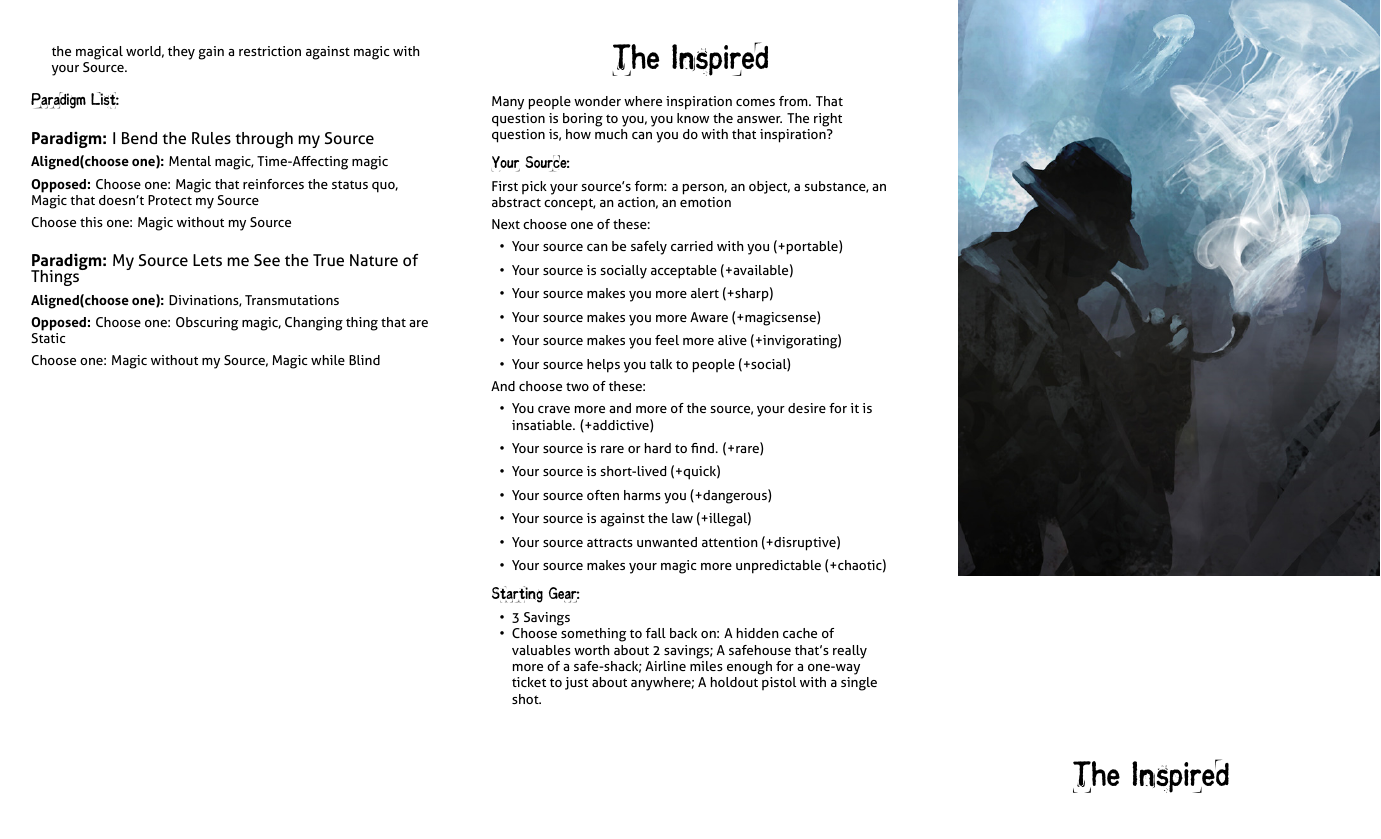
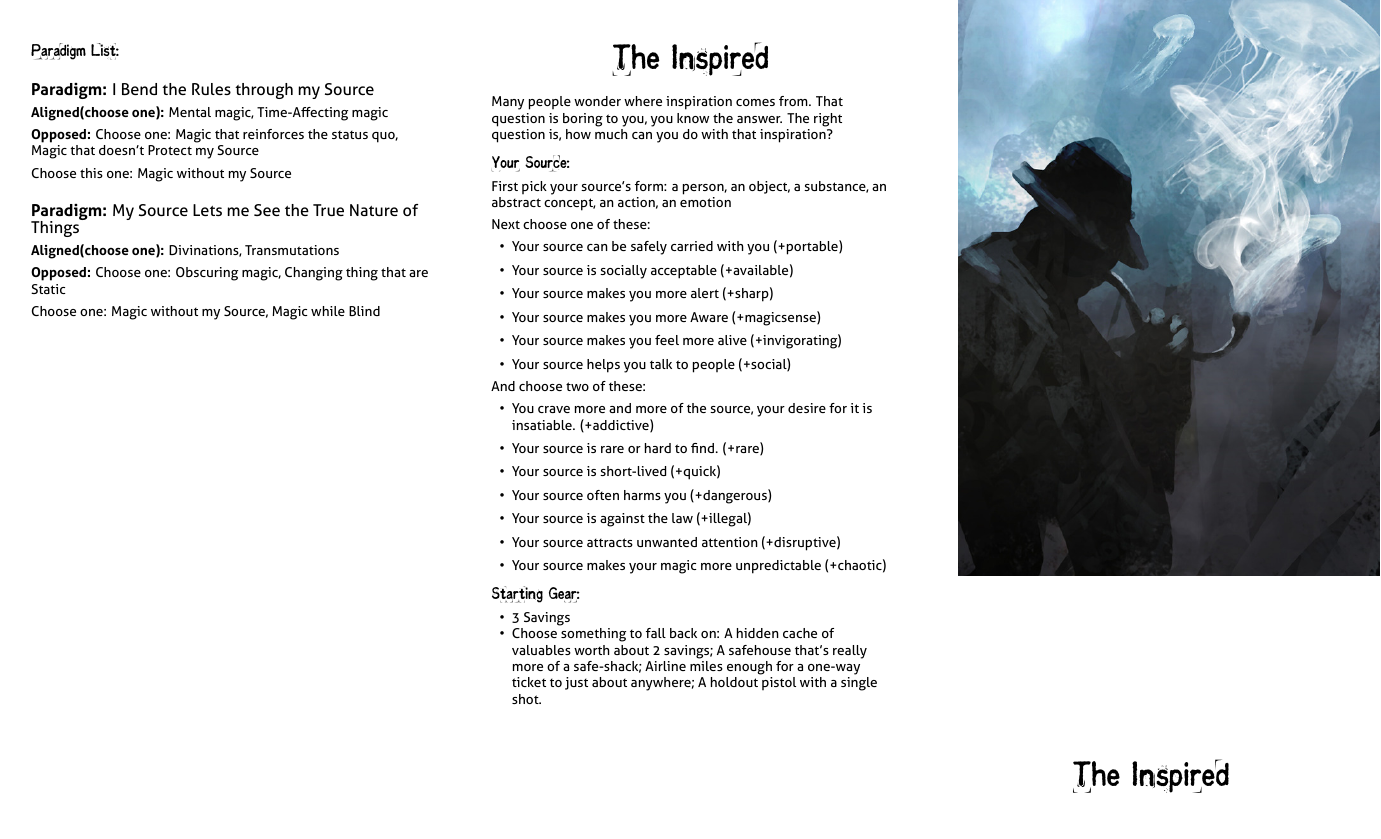
Before and after one commit to epw/consensus, a LaTeX document (inspired.tex): page 1 of 2. Compiled offline with XeLaTeX.

Commit message:
Inspired formatting tweak

```diff
--- a/inspired.tex
+++ b/inspired.tex
@@ -103,7 +103,7 @@ Will +0, Wits +1, Charm +0, Grace +2, Body +0
   possible. On a miss, take -1 ongoing until the havoc subsides.}
 
 }
-\renewcommand{\SpecialMoveSpacing}{3em}
+\renewcommand{\SpecialMoveSpacing}{1em}
 \renewcommand{\SpecialMove}{roll +Charm. On a hit you count as
   having Opened Their Mind, as if you'd rolled a 10+. On a 7-9 they
   hold 1, and can spend that hold to have your Source show up in a
```
Also changed, not shown: inspired.pdf.
